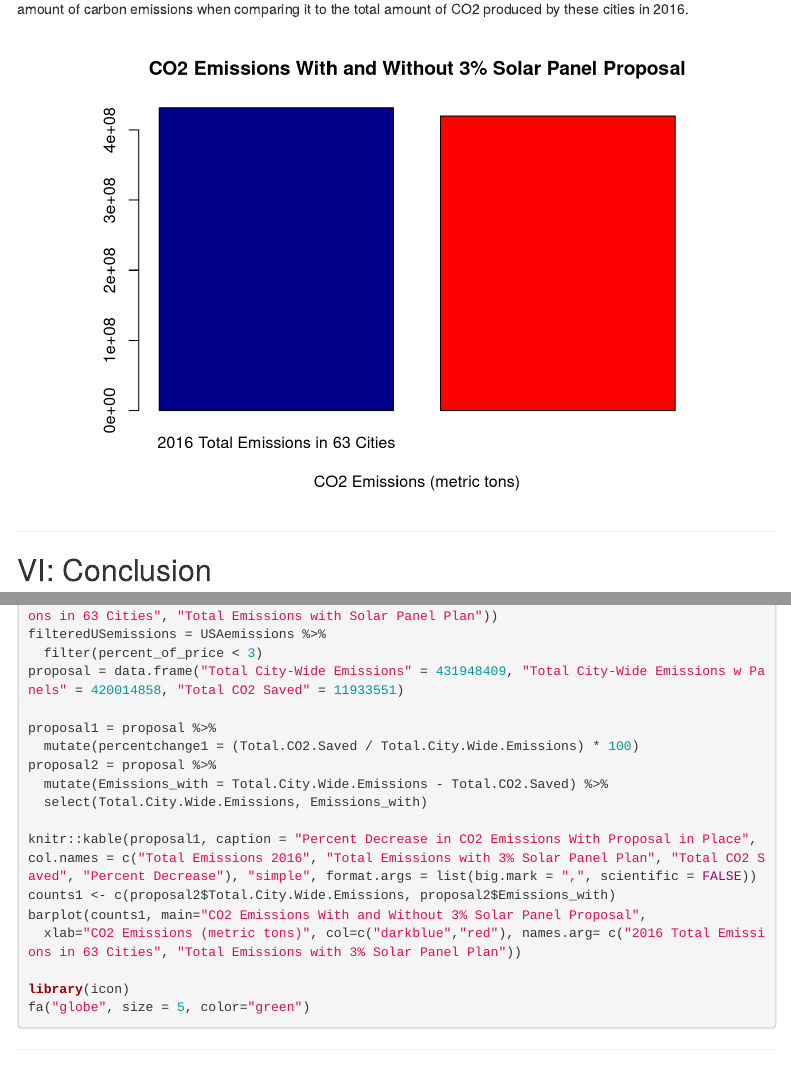
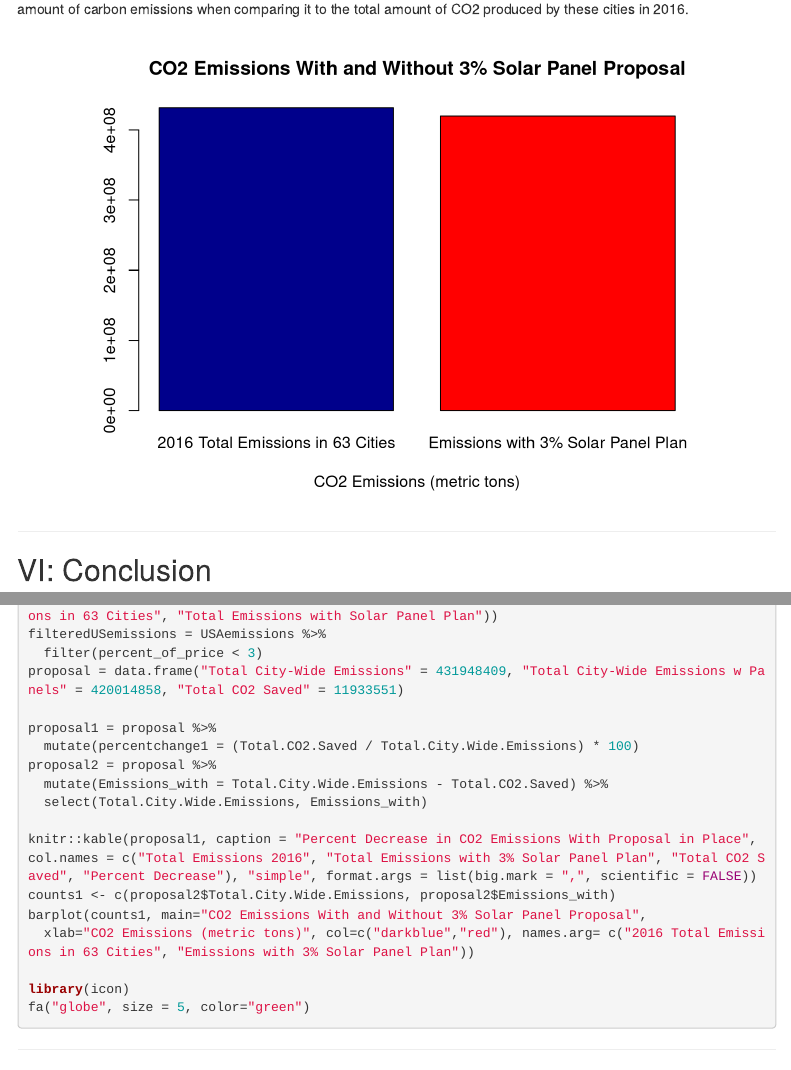
Before and after one commit to TylerChia/Solar-Panel-Proposal, an R Markdown document (index.Rmd): the page in a window 1100 px wide, from 10550 px down, and a second part further down, joined at a grey line. Rendered offline with R 4.5, knitr and Pandoc, with nearby package versions; some code elsewhere in the file could not run offline; menus at the side of the page are left out.

Commit message:
edit commit

````diff
--- a/index.Rmd
+++ b/index.Rmd
@@ -413,7 +413,7 @@ As visible in the chart above, when this specific group of homeowners are requir
 ```{r, echo=F, message=F, warning=F}
 counts1 <- c(proposal2$Total.City.Wide.Emissions, proposal2$Emissions_with)
 barplot(counts1, main="CO2 Emissions With and Without 3% Solar Panel Proposal",
-  xlab="CO2 Emissions (metric tons)", col=c("darkblue","red"), names.arg= c("2016 Total Emissions in 63 Cities", "Total Emissions with 3% Solar Panel Plan"))
+  xlab="CO2 Emissions (metric tons)", col=c("darkblue","red"), names.arg= c("2016 Total Emissions in 63 Cities", "Emissions with 3% Solar Panel Plan"))
 ```
 </center>
 
````
